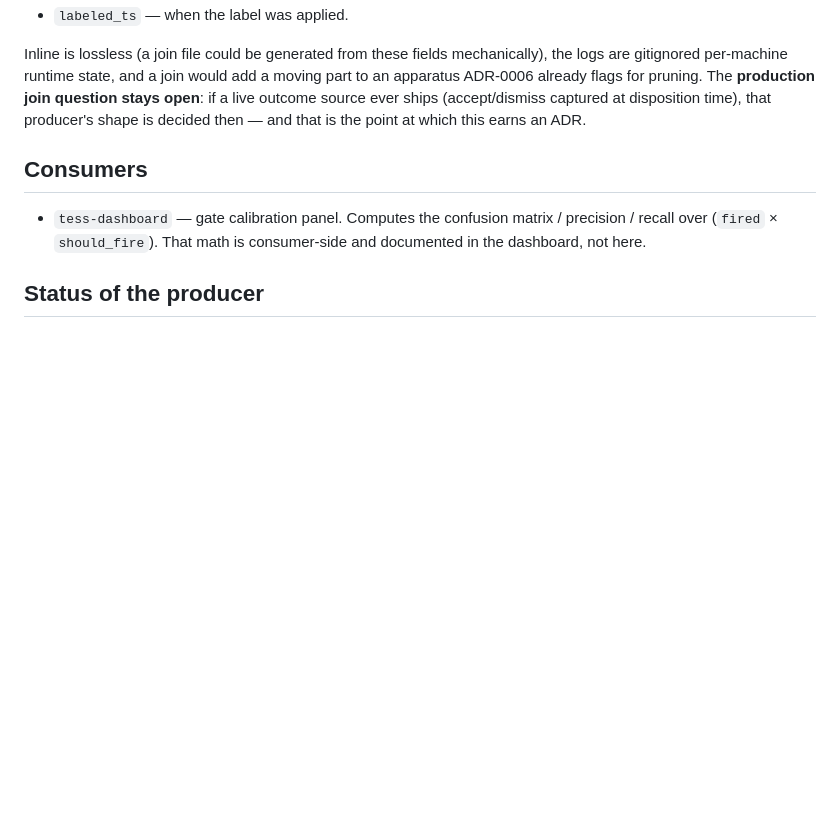
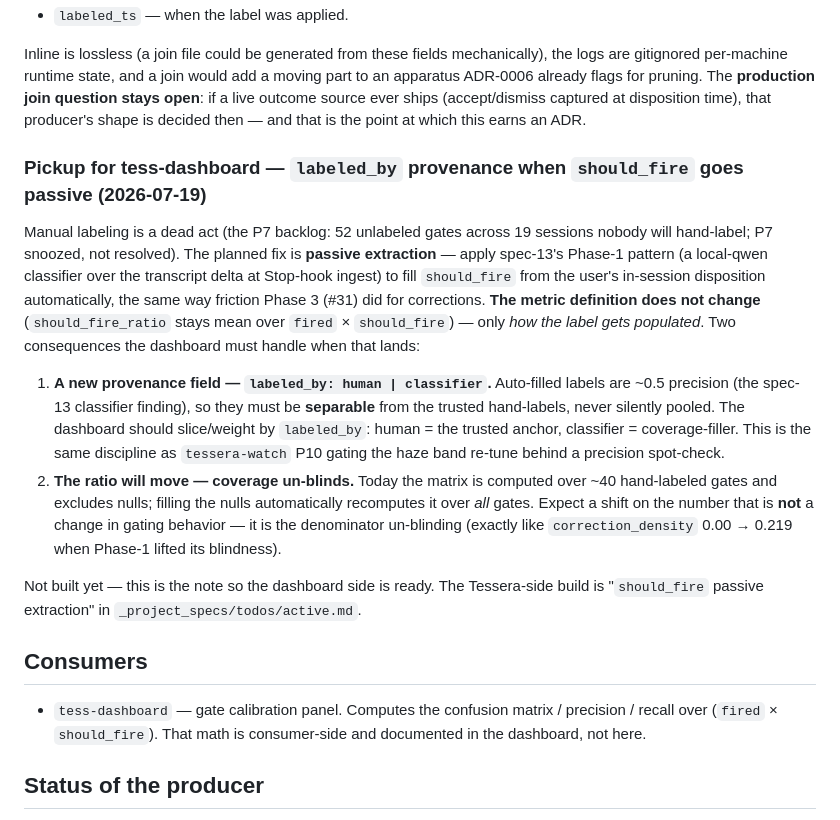
Before and after one commit to lciacci/tessera, a Markdown page: docs/contracts/gate-event.md, the part around the change. Drawn GitHub-style; blank space fills up the shorter version.

Commit message:
docs(gate-event): note labeled_by provenance for tess-dashboard when should_fire goes passive (#33)
Passive extraction (spec-13 pattern → should_fire) will auto-fill the label at
~0.5 precision. The contract's should_fire open-question section now flags the
two things the dashboard must handle: a labeled_by: human|classifier provenance
field (keep auto-labels separable from trusted hand-labels), and that the
calibration ratio will move as null-coverage un-blinds — not a gating change.
Metric definition unchanged. Note only; not built.

Co-authored-by: Claude Opus 4.8 <noreply@anthropic.com>

```diff
--- a/docs/contracts/gate-event.md
+++ b/docs/contracts/gate-event.md
@@ -98,6 +98,29 @@ ADR-0006 already flags for pruning. The **production join question stays open**:
 outcome source ever ships (accept/dismiss captured at disposition time), that producer's shape
 is decided then — and that is the point at which this earns an ADR.
 
+### Pickup for tess-dashboard — `labeled_by` provenance when `should_fire` goes passive (2026-07-19)
+
+Manual labeling is a dead act (the P7 backlog: 52 unlabeled gates across 19 sessions nobody will
+hand-label; P7 snoozed, not resolved). The planned fix is **passive extraction** — apply spec-13's
+Phase-1 pattern (a local-qwen classifier over the transcript delta at Stop-hook ingest) to fill
+`should_fire` from the user's in-session disposition automatically, the same way friction Phase 3
+(#31) did for corrections. **The metric definition does not change** (`should_fire_ratio` stays
+mean over `fired` × `should_fire`) — only *how the label gets populated*. Two consequences the
+dashboard must handle when that lands:
+
+1. **A new provenance field — `labeled_by: human | classifier`.** Auto-filled labels are ~0.5
+   precision (the spec-13 classifier finding), so they must be **separable** from the trusted
+   hand-labels, never silently pooled. The dashboard should slice/weight by `labeled_by`: human =
+   the trusted anchor, classifier = coverage-filler. This is the same discipline as `tessera-watch`
+   P10 gating the haze band re-tune behind a precision spot-check.
+2. **The ratio will move — coverage un-blinds.** Today the matrix is computed over ~40 hand-labeled
+   gates and excludes nulls; filling the nulls automatically recomputes it over *all* gates. Expect
+   a shift on the number that is **not** a change in gating behavior — it is the denominator
+   un-blinding (exactly like `correction_density` 0.00 → 0.219 when Phase-1 lifted its blindness).
+
+Not built yet — this is the note so the dashboard side is ready. The Tessera-side build is
+"`should_fire` passive extraction" in `_project_specs/todos/active.md`.
+
 ## Consumers
 
 - `tess-dashboard` — gate calibration panel. Computes the confusion matrix / precision / recall
```
